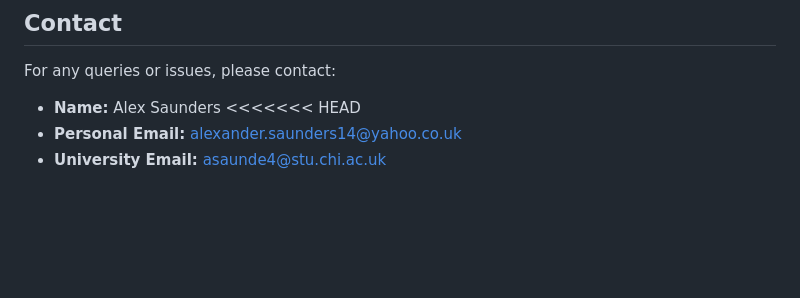
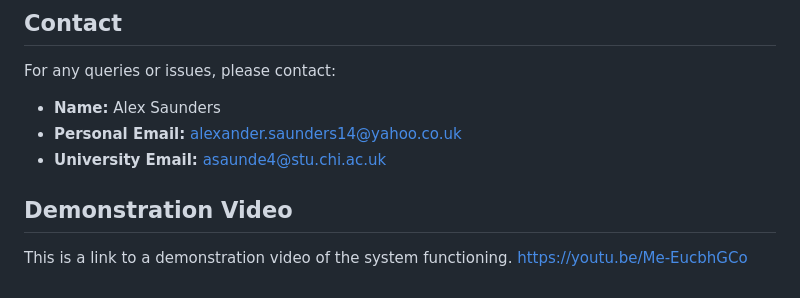
Before and after one commit to AlexS1402/Elderly-Care-System, a Markdown page: README.md, the part around the change. Rendered like a GitHub page; blank space fills up the shorter version.

```diff
--- a/README.md
+++ b/README.md
@@ -238,6 +238,10 @@ The Elderly Care System is designed to provide caregivers with a dashboard to mo
 For any queries or issues, please contact:
 
 - **Name:** Alex Saunders
-<<<<<<< HEAD
 - **Personal Email:**  alexander.saunders14@yahoo.co.uk
 - **University Email:** asaunde4@stu.chi.ac.uk
+
+## Demonstration Video
+
+This is a link to a demonstration video of the system functioning.
+https://youtu.be/Me-EucbhGCo
```
